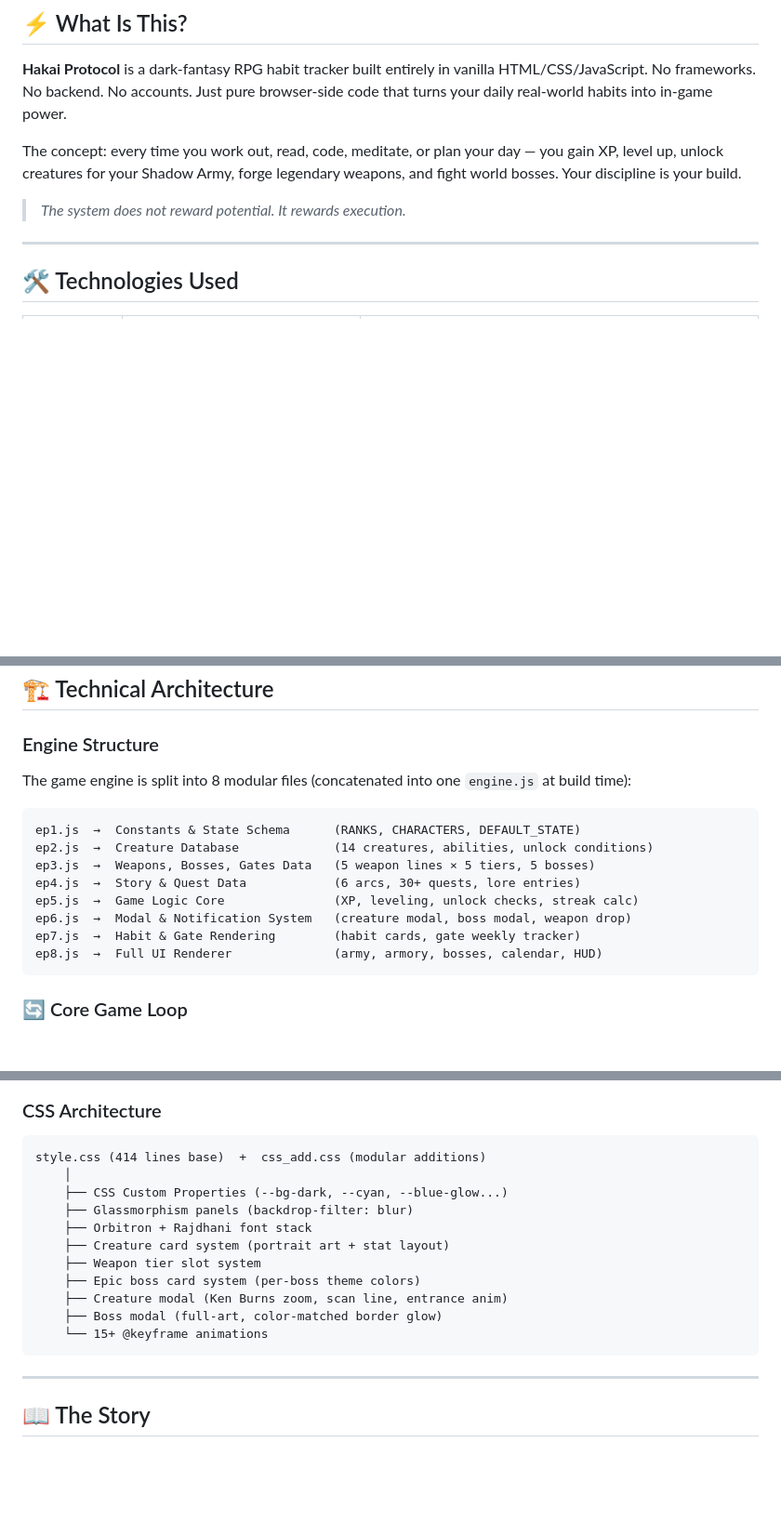
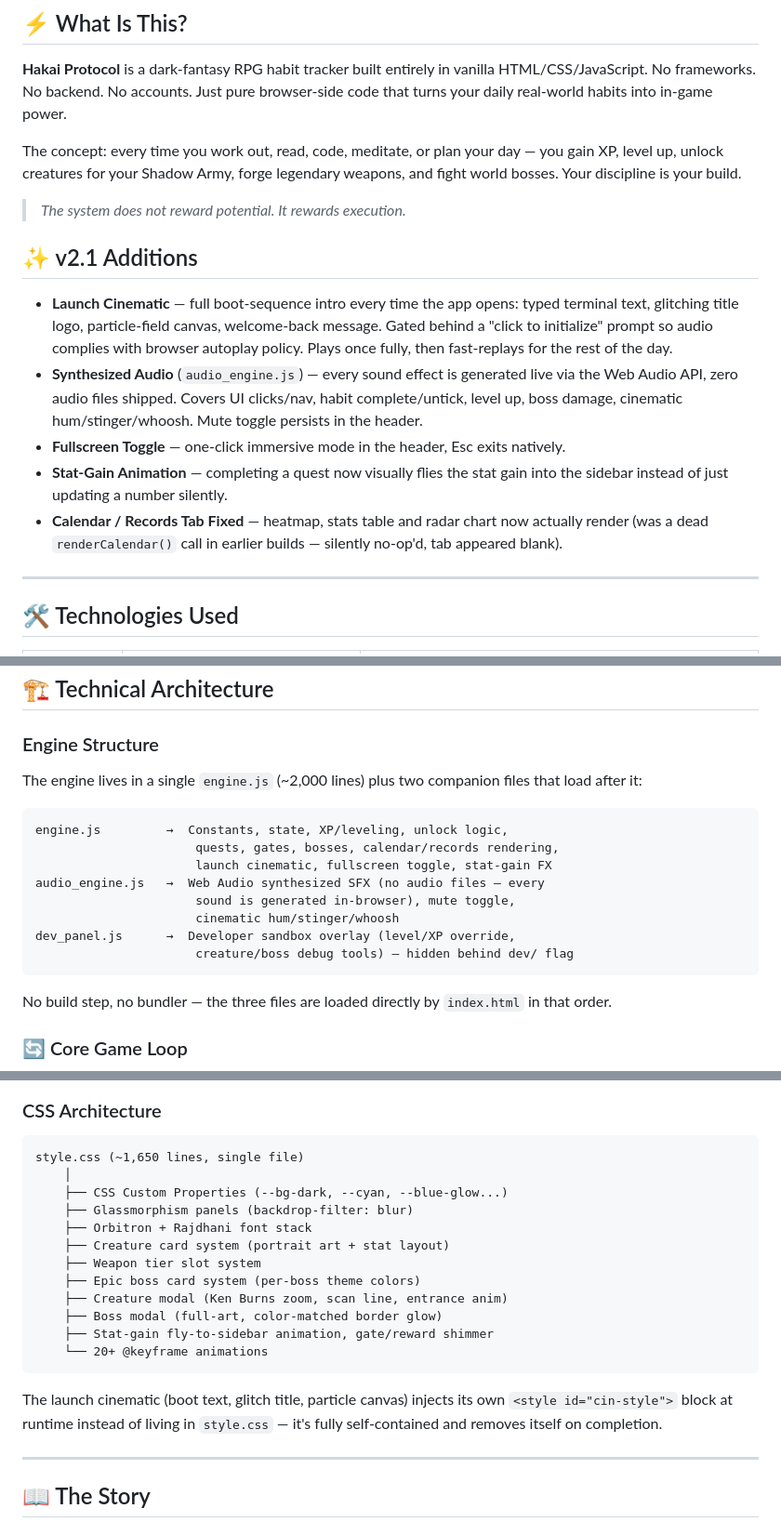
Before and after one commit to Jeevan-0508/hakai-protocol-v2, a Markdown page: README.md, 3 parts joined by grey strips. Shown at 93% size. Drawn GitHub-style; blank space fills up the shorter version.

Commit message:
docs: update README to reflect actual engine structure + v2.1 features (cinematic, audio, fullscreen, stat animations)

````diff
--- a/README.md
+++ b/README.md
@@ -38,6 +38,14 @@ The concept: every time you work out, read, code, meditate, or plan your day —
 
 > *The system does not reward potential. It rewards execution.*
 
+## ✨ v2.1 Additions
+
+- **Launch Cinematic** — full boot-sequence intro every time the app opens: typed terminal text, glitching title logo, particle-field canvas, welcome-back message. Gated behind a "click to initialize" prompt so audio complies with browser autoplay policy. Plays once fully, then fast-replays for the rest of the day.
+- **Synthesized Audio** (`audio_engine.js`) — every sound effect is generated live via the Web Audio API, zero audio files shipped. Covers UI clicks/nav, habit complete/untick, level up, boss damage, cinematic hum/stinger/whoosh. Mute toggle persists in the header.
+- **Fullscreen Toggle** — one-click immersive mode in the header, Esc exits natively.
+- **Stat-Gain Animation** — completing a quest now visually flies the stat gain into the sidebar instead of just updating a number silently.
+- **Calendar / Records Tab Fixed** — heatmap, stats table and radar chart now actually render (was a dead `renderCalendar()` call in earlier builds — silently no-op'd, tab appeared blank).
+
 ---
 
 ## 🛠 Technologies Used
@@ -60,18 +68,20 @@ The concept: every time you work out, read, code, meditate, or plan your day —
 
 ### Engine Structure
 
-The game engine is split into 8 modular files (concatenated into one `engine.js` at build time):
+The engine lives in a single `engine.js` (~2,000 lines) plus two companion files that load after it:
 
 ```
-ep1.js  →  Constants & State Schema      (RANKS, CHARACTERS, DEFAULT_STATE)
-ep2.js  →  Creature Database             (14 creatures, abilities, unlock conditions)
-ep3.js  →  Weapons, Bosses, Gates Data   (5 weapon lines × 5 tiers, 5 bosses)
-ep4.js  →  Story & Quest Data            (6 arcs, 30+ quests, lore entries)
-ep5.js  →  Game Logic Core               (XP, leveling, unlock checks, streak calc)
-ep6.js  →  Modal & Notification System   (creature modal, boss modal, weapon drop)
-ep7.js  →  Habit & Gate Rendering        (habit cards, gate weekly tracker)
-ep8.js  →  Full UI Renderer              (army, armory, bosses, calendar, HUD)
+engine.js         →  Constants, state, XP/leveling, unlock logic,
+                      quests, gates, bosses, calendar/records rendering,
+                      launch cinematic, fullscreen toggle, stat-gain FX
+audio_engine.js   →  Web Audio synthesized SFX (no audio files — every
+                      sound is generated in-browser), mute toggle,
+                      cinematic hum/stinger/whoosh
+dev_panel.js      →  Developer sandbox overlay (level/XP override,
+                      creature/boss debug tools) — hidden behind dev/ flag
 ```
+
+No build step, no bundler — the three files are loaded directly by `index.html` in that order.
 
 ### 🔄 Core Game Loop
 
@@ -295,7 +305,7 @@ HUD + All Tabs"]
 ### CSS Architecture
 
 ```
-style.css (414 lines base)  +  css_add.css (modular additions)
+style.css (~1,650 lines, single file)
     │
     ├── CSS Custom Properties (--bg-dark, --cyan, --blue-glow...)
     ├── Glassmorphism panels (backdrop-filter: blur)
@@ -305,8 +315,12 @@ style.css (414 lines base)  +  css_add.css (modular additions)
     ├── Epic boss card system (per-boss theme colors)
     ├── Creature modal (Ken Burns zoom, scan line, entrance anim)
     ├── Boss modal (full-art, color-matched border glow)
-    └── 15+ @keyframe animations
+    ├── Stat-gain fly-to-sidebar animation, gate/reward shimmer
+    └── 20+ @keyframe animations
 ```
+
+The launch cinematic (boot text, glitch title, particle canvas) injects its own `<style id="cin-style">`
+block at runtime instead of living in `style.css` — it's fully self-contained and removes itself on completion.
 
 ---
 
````
Also changed, not shown: other parts of README.md (+3 -2 lines).
